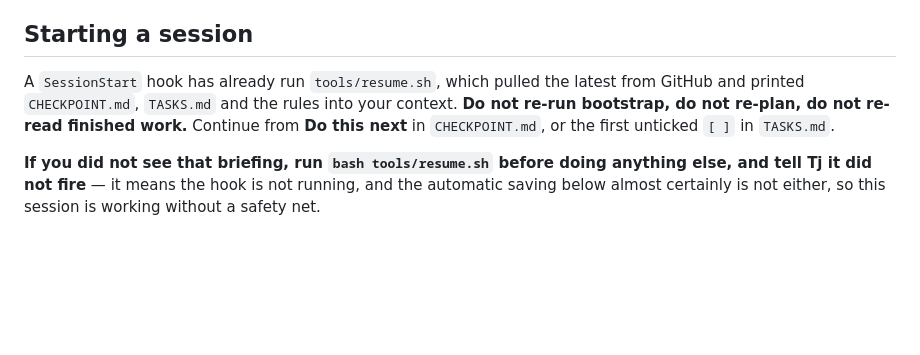
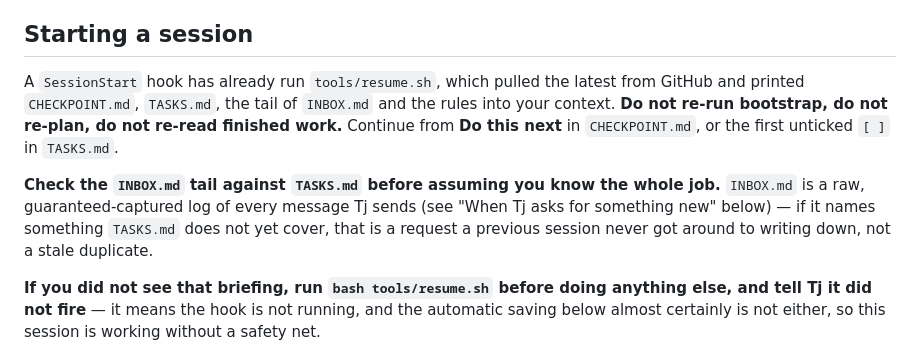
Before and after one commit to tjshea90/fantasy-football, a Markdown page: CLAUDE.md, the part around the change. Drawn GitHub-style; blank space fills up the shorter version.

Commit message:
auto-checkpoint: 2026-09-15T01:58:42Z
Automatic hook checkpoint — not a reviewed commit. See CHECKPOINT.md
for where the session actually stands.

```diff
--- a/CLAUDE.md
+++ b/CLAUDE.md
@@ -13,10 +13,16 @@ in full in `BRIEF.md`. They are not repeated here. Do not violate them.
 ## Starting a session
 
 A `SessionStart` hook has already run `tools/resume.sh`, which pulled the
-latest from GitHub and printed `CHECKPOINT.md`, `TASKS.md` and the rules into
-your context. **Do not re-run bootstrap, do not re-plan, do not re-read
-finished work.** Continue from **Do this next** in `CHECKPOINT.md`, or the
-first unticked `[ ]` in `TASKS.md`.
+latest from GitHub and printed `CHECKPOINT.md`, `TASKS.md`, the tail of
+`INBOX.md` and the rules into your context. **Do not re-run bootstrap, do not
+re-plan, do not re-read finished work.** Continue from **Do this next** in
+`CHECKPOINT.md`, or the first unticked `[ ]` in `TASKS.md`.
+
+**Check the `INBOX.md` tail against `TASKS.md` before assuming you know the
+whole job.** `INBOX.md` is a raw, guaranteed-captured log of every message Tj
+sends (see "When Tj asks for something new" below) — if it names something
+`TASKS.md` does not yet cover, that is a request a previous session never
+got around to writing down, not a stale duplicate.
 
 **If you did not see that briefing, run `bash tools/resume.sh` before doing
 anything else, and tell Tj it did not fire** — it means the hook is not
```
